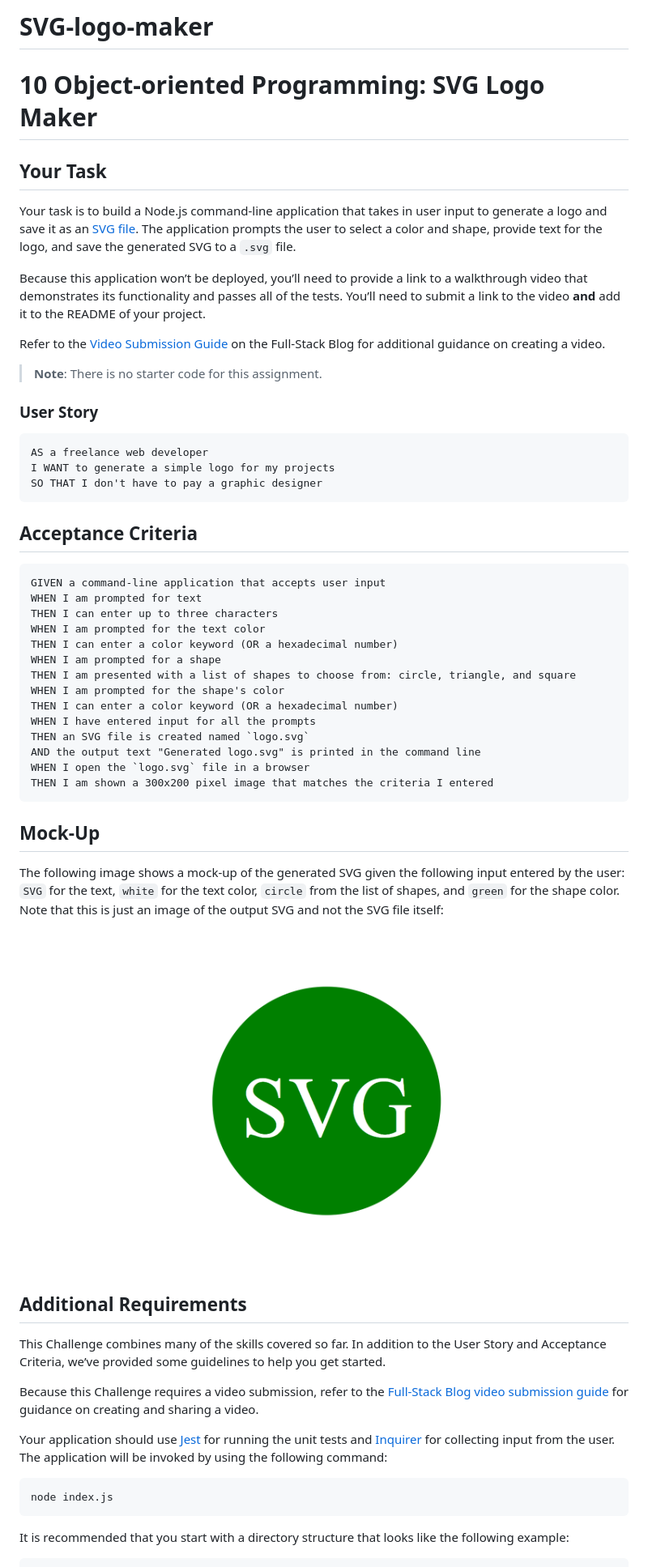
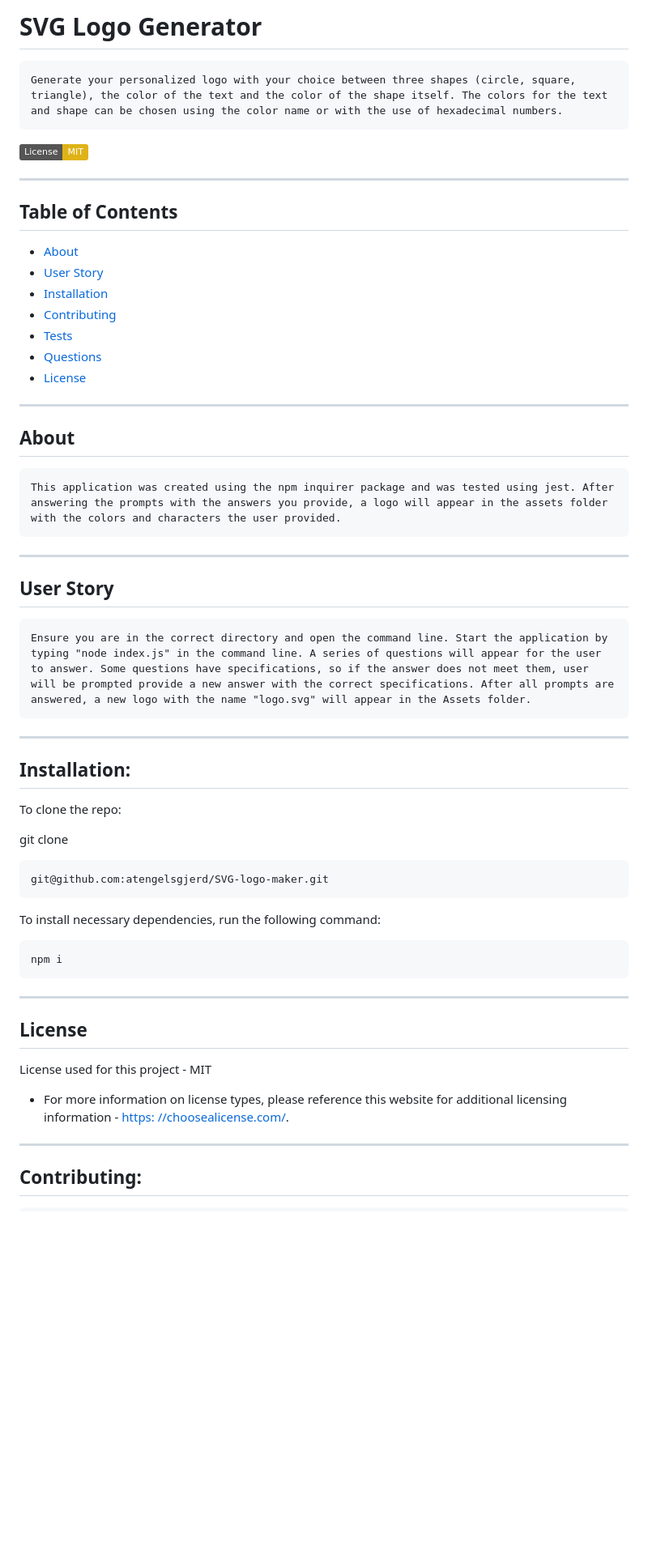
Before and after one commit to atengelsgjerd/SVG-logo-maker, a Markdown page: README.md, the part around one of its changes. Shown at 81% size. Drawn GitHub-style; pictures changed too: Images/10-oop-homework-demo.png (deleted); badges without logos; blank space fills up the shorter version.

Commit message:
README written and logo generated

````diff
--- a/README.md
+++ b/README.md
@@ -1,60 +1,57 @@
-# SVG-logo-maker
+# SVG Logo Generator
 
-# 10 Object-oriented Programming: SVG Logo Maker
+    Generate your personalized logo with your choice between three shapes (circle, square, triangle), the color of the text and the color of the shape itself. The colors for the text and shape can be chosen using the color name or with the use of hexadecimal numbers.
 
-## Your Task
+  ![License:](https://img.shields.io/badge/License-MIT-yellow.svg)
 
-Your task is to build a Node.js command-line application that takes in user input to generate a logo and save it as an [SVG file](https://en.wikipedia.org/wiki/Scalable_Vector_Graphics). The application prompts the user to select a color and shape, provide text for the logo, and save the generated SVG to a `.svg` file.
+  ---
+  ## Table of Contents
+  * [About](#about)
+  * [User Story](#user-story)
+  * [Installation](#installation)
+  * [Contributing](#contributing)
+  * [Tests](#tests)
+  * [Questions](#questions)
+  * [License](#license)
 
-Because this application won’t be deployed, you’ll need to provide a link to a walkthrough video that demonstrates its functionality and passes all of the tests. You’ll need to submit a link to the video **and** add it to the README of your project.
+  ---
+  ## About
 
-Refer to the [Video Submission Guide](https://coding-boot-camp.github.io/full-stack/computer-literacy/video-submission-guide) on the Full-Stack Blog for additional guidance on creating a video.
+    This application was created using the npm inquirer package and was tested using jest. After answering the prompts with the answers you provide, a logo will appear in the assets folder with the colors and characters the user provided.
 
-> **Note**: There is no starter code for this assignment.
-### User Story
+  ---
 
-```md
-AS a freelance web developer
-I WANT to generate a simple logo for my projects
-SO THAT I don't have to pay a graphic designer
-```
+  ## User Story
+  ```
+  Ensure you are in the correct directory and open the command line. Start the application by typing "node index.js" in the command line. A series of questions will appear for the user to answer. Some questions have specifications, so if the answer does not meet them, user will be prompted provide a new answer with the correct specifications. After all prompts are answered, a new logo with the name "logo.svg" will appear in the Assets folder.
+  ```
 
-## Acceptance Criteria
+  ---
 
-```md
-GIVEN a command-line application that accepts user input
-WHEN I am prompted for text
-THEN I can enter up to three characters
-WHEN I am prompted for the text color
-THEN I can enter a color keyword (OR a hexadecimal number)
-WHEN I am prompted for a shape
-THEN I am presented with a list of shapes to choose from: circle, triangle, and square
-WHEN I am prompted for the shape's color
-THEN I can enter a color keyword (OR a hexadecimal number)
-WHEN I have entered input for all the prompts
-THEN an SVG file is created named `logo.svg`
-AND the output text "Generated logo.svg" is printed in the command line
-WHEN I open the `logo.svg` file in a browser
-THEN I am shown a 300x200 pixel image that matches the criteria I entered
-```
+  ## Installation:
 
-## Mock-Up
 
-The following image shows a mock-up of the generated SVG given the following input entered by the user: `SVG` for the text, `white` for the text color, `circle` from the list of shapes, and `green` for the shape color. Note that this is just an image of the output SVG and not the SVG file itself:
+  To clone the repo:
 
-![Image showing a green circle with white text that reads "SVG.".](./Images/10-oop-homework-demo.png)
+  git clone
+  ```
+  git@github.com:atengelsgjerd/SVG-logo-maker.git
+  ```
 
-## Additional Requirements
+  To install necessary dependencies, run the following command:
+  ```
+  npm i
+  ```
 
-This Challenge combines many of the skills covered so far. In addition to the User Story and Acceptance Criteria, we’ve provided some guidelines to help you get started.
+  ---
 
-Because this Challenge requires a video submission, refer to the [Full-Stack Blog video submission guide](https://coding-boot-camp.github.io/full-stack/computer-literacy/video-submission-guide) for guidance on creating and sharing a video.
+   ## License
+  License used for this project - MIT
+  * For more information on license types, please reference this website
+  for additional licensing information - [https: //choosealicense.com/](https://choosealicense.com/).
 
-Your application should use [Jest](https://www.npmjs.com/package/jest) for running the unit tests and [Inquirer](https://www.npmjs.com/package/inquirer/v/8.2.4) for collecting input from the user. The application will be invoked by using the following command:
+  ---
 
-```bash
-node index.js
-```
+  ## Contributing:
 
-It is recommended that you start with a directory structure that looks like the following example:
 
````
Also changed, not shown: other parts of README.md (+19 -101 lines), Images/Screenshot (74).png (added), 5 other files.
